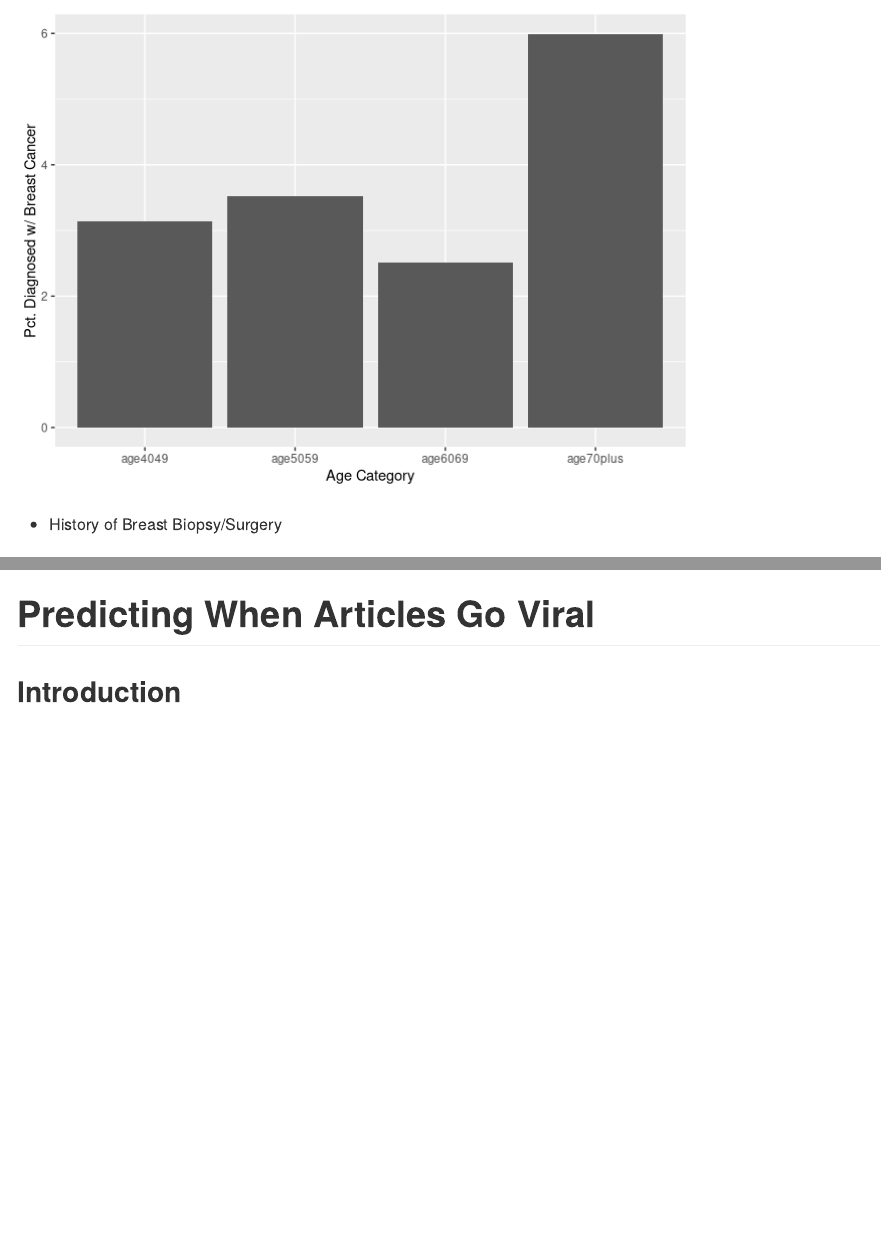
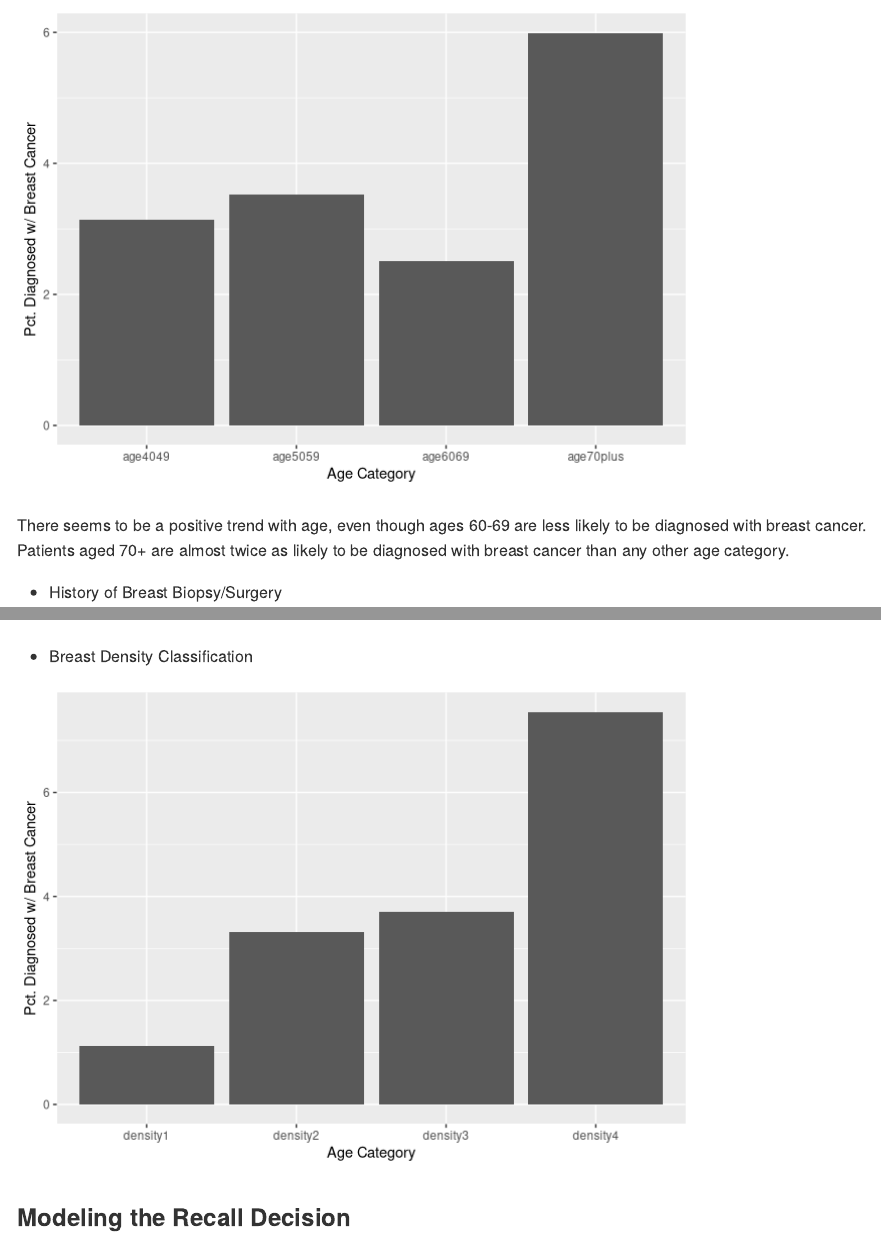
Before and after one commit to mjborelli/ECO395M_HW2, an R Markdown document (Do/Homework_2.Rmd): the page in a window 1100 px wide, from 2620 px down before the commit and from 2740 px down after it, and a second part further down, joined at a grey line. Rendered offline with R 4.5, knitr and Pandoc, with nearby package versions; some code elsewhere in the file could not run offline.

Commit message:
Checking inline code plus others

````diff
--- a/Do/Homework_2.Rmd
+++ b/Do/Homework_2.Rmd
@@ -113,7 +120,10 @@ p0 + geom_bar(stat = "identity", aes(x = V1, y = V2)) +
      labs(x = "Age Category", y = "Pct. Diagnosed w/ Breast Cancer")
 ```
 
+There seems to be a positive trend with age, even though ages 60-69 are less likely to be diagnosed with breast cancer. Patients aged 70+ are almost twice as likely to be diagnosed with breast cancer than any other age category.
+
 - History of Breast Biopsy/Surgery
+
 ```{r history_bar, echo = FALSE}
 history_cancer_setup = as.data.frame(table(History = brca$history,  Cancer = brca$cancer))
 history_cancer = data.frame(History=levels(history_cancer_setup$age),
@@ -162,12 +172,23 @@ p0 = ggplot(data = menopause_cancer)
 p0 + geom_bar(stat = "identity", aes(x = V1, y = V2)) +
      labs(x = "Menopause Status", y = "Pct. Diagnosed w/ Breast Cancer")
 ```
--
+
+- Breast Density Classification
+
+```{r density_bar, echo = FALSE}
+density_cancer_setup = as.data.frame(table(Density = brca$density,  Cancer = brca$cancer))
+density_cancer = data.frame(Age=levels(density_cancer_setup$density),
+                           stringsAsFactors = FALSE)
+for (i in 1:4) {
+  density_cancer[i, 1] = density_cancer_setup[i, 1]
+  no_cancer = density_cancer_setup[i, 3]
+  cancer = density_cancer_setup[i + 4, 3]
+  density_cancer[i, 2] = 100*cancer/(no_cancer + cancer)
+}
+p0 = ggplot(data = density_cancer)
+p0 + geom_bar(stat = "identity", aes(x = V1, y = V2)) +
+     labs(x = "Age Category", y = "Pct. Diagnosed w/ Breast Cancer")
+```
 
 
-
-###
-
-# Predicting When Articles Go Viral
-
-## Introduction
+### Modeling the Recall Decision
````
Also changed, not shown: Do/Homework_2.md, Do/Homework_2.Rmd (15 more changed lines), 1 other file.
